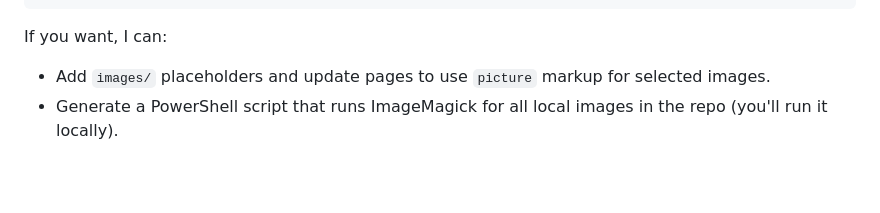
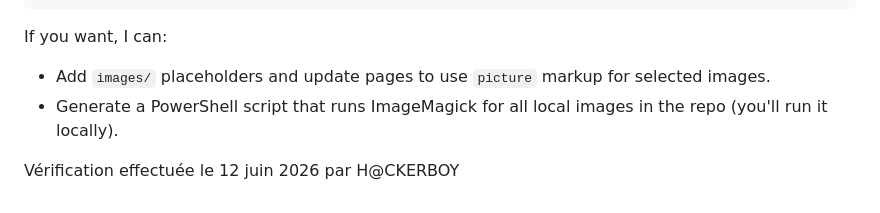
Before and after one commit to hackerboy-223/hackerboy-223.github.io, a Markdown page: README.md, the part around the change. Rendered like a GitHub page; blank space fills up the shorter version.

```diff
--- a/README.md
+++ b/README.md
@@ -93,3 +93,5 @@ Invoke-WebRequest "https://www.google.com/ping?sitemap=https://hackerboy-223.git
 If you want, I can:
 - Add `images/` placeholders and update pages to use `picture` markup for selected images.
 - Generate a PowerShell script that runs ImageMagick for all local images in the repo (you'll run it locally).
+
+Vérification effectuée le 12 juin 2026 par H@CKERBOY
```
